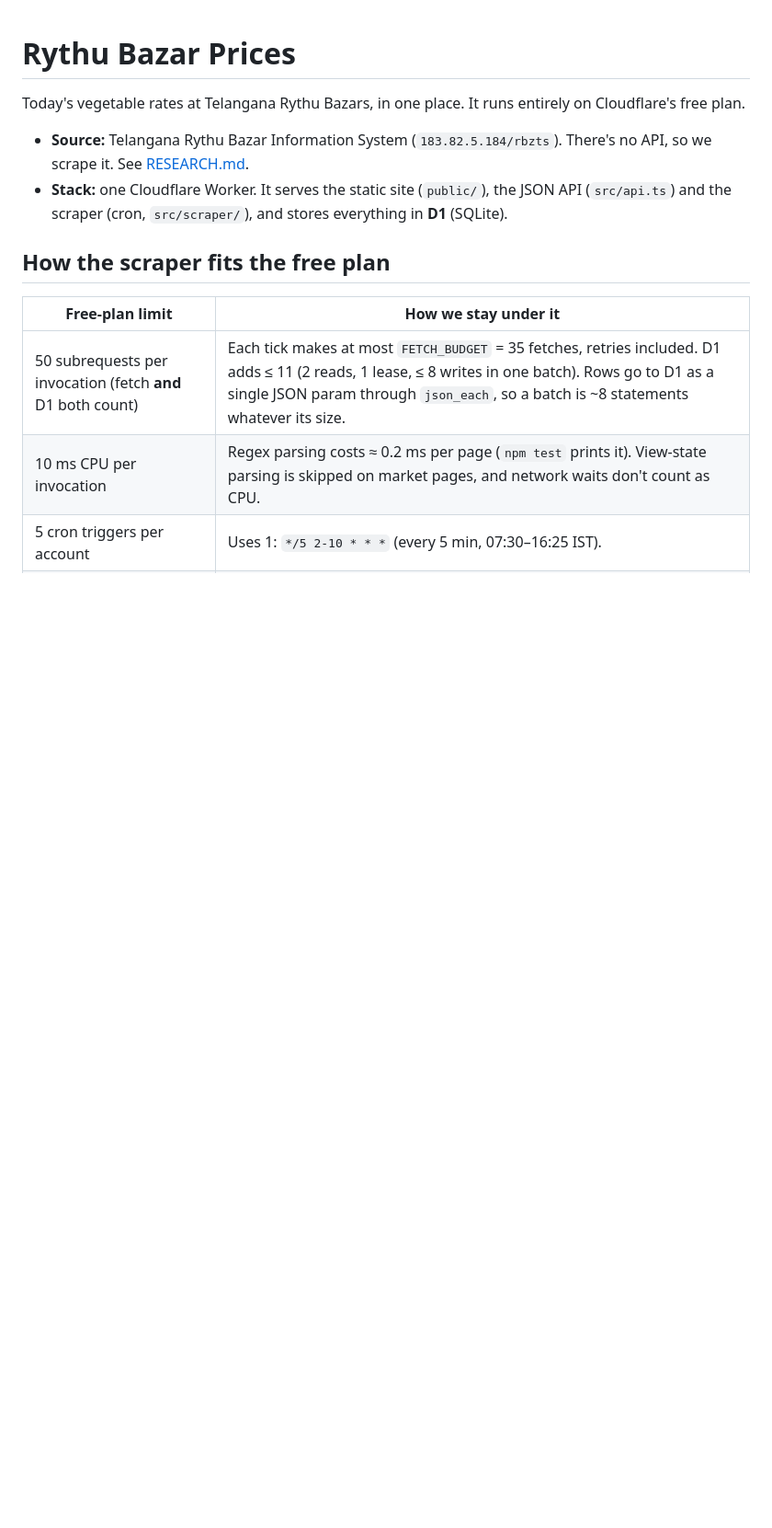
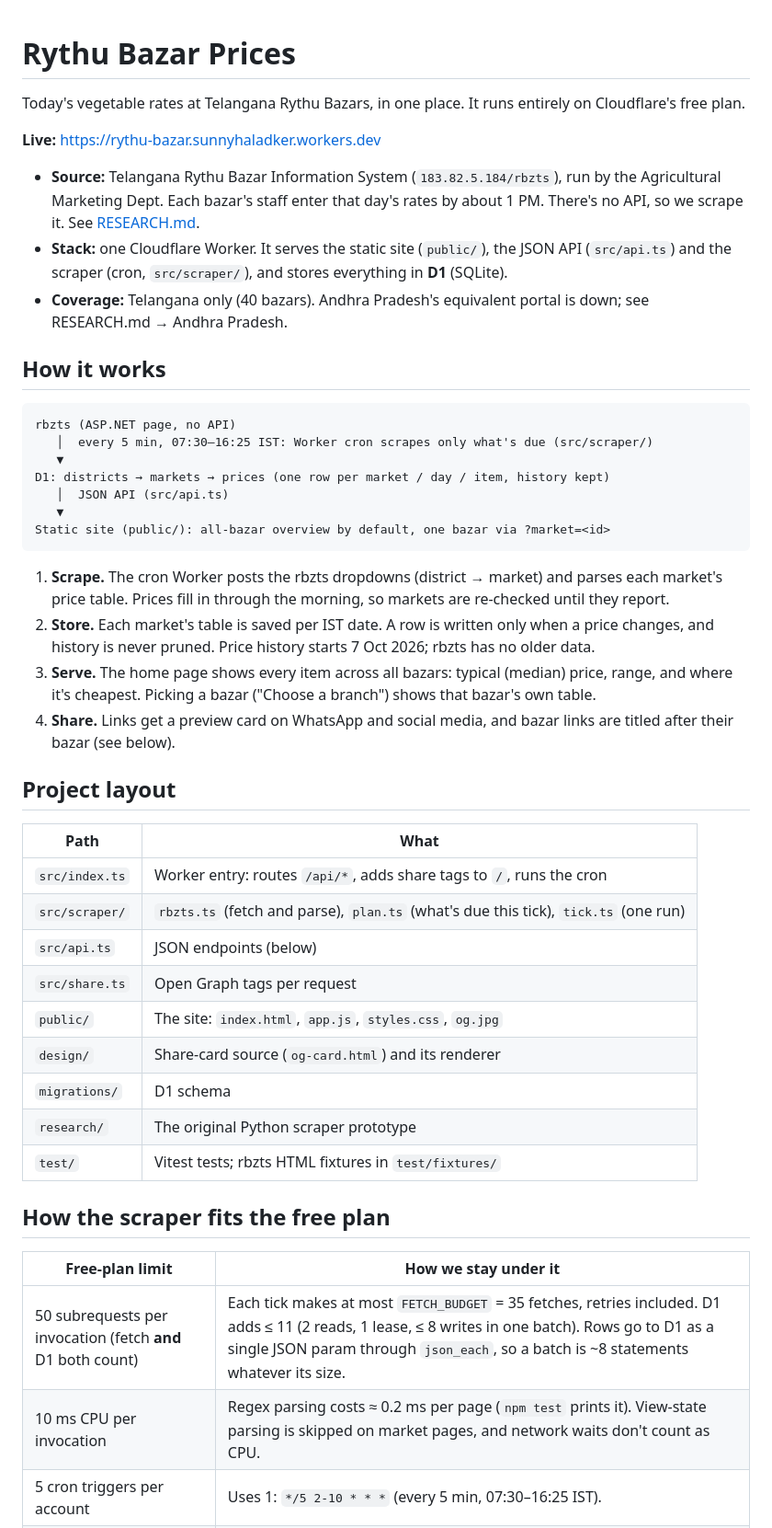
Before and after one commit to sunnyhaladker13/RythuBazar, a Markdown page: README.md, the part around one of its changes. Shown at 92% size. Rendered like a GitHub page; blank space fills up the shorter version.

Commit message:
README: how it works, project layout, link previews
Co-Authored-By: Claude Opus 5.5 <noreply@anthropic.com>
Claude-Session: https://claude.ai/code/session_01Tfjz19e52QM3xWX9MurBz4

````diff
--- a/README.md
+++ b/README.md
@@ -2,8 +2,42 @@
 
 Today's vegetable rates at Telangana Rythu Bazars, in one place. It runs entirely on Cloudflare's free plan.
 
-- **Source:** Telangana Rythu Bazar Information System (`183.82.5.184/rbzts`). There's no API, so we scrape it. See [RESEARCH.md](RESEARCH.md).
+**Live:** https://rythu-bazar.sunnyhaladker.workers.dev
+
+- **Source:** Telangana Rythu Bazar Information System (`183.82.5.184/rbzts`), run by the Agricultural Marketing Dept. Each bazar's staff enter that day's rates by about 1 PM. There's no API, so we scrape it. See [RESEARCH.md](RESEARCH.md).
 - **Stack:** one Cloudflare Worker. It serves the static site (`public/`), the JSON API (`src/api.ts`) and the scraper (cron, `src/scraper/`), and stores everything in **D1** (SQLite).
+- **Coverage:** Telangana only (40 bazars). Andhra Pradesh's equivalent portal is down; see RESEARCH.md → Andhra Pradesh.
+
+## How it works
+
+```
+rbzts (ASP.NET page, no API)
+   │  every 5 min, 07:30–16:25 IST: Worker cron scrapes only what's due (src/scraper/)
+   ▼
+D1: districts → markets → prices (one row per market / day / item, history kept)
+   │  JSON API (src/api.ts)
+   ▼
+Static site (public/): all-bazar overview by default, one bazar via ?market=<id>
+```
+
+1. **Scrape.** The cron Worker posts the rbzts dropdowns (district → market) and parses each market's price table. Prices fill in through the morning, so markets are re-checked until they report.
+2. **Store.** Each market's table is saved per IST date. A row is written only when a price changes, and history is never pruned. Price history starts 7 Oct 2026; rbzts has no older data.
+3. **Serve.** The home page shows every item across all bazars: typical (median) price, range, and where it's cheapest. Picking a bazar ("Choose a branch") shows that bazar's own table.
+4. **Share.** Links get a preview card on WhatsApp and social media, and bazar links are titled after their bazar (see below).
+
+## Project layout
+
+| Path | What |
+|---|---|
+| `src/index.ts` | Worker entry: routes `/api/*`, adds share tags to `/`, runs the cron |
+| `src/scraper/` | `rbzts.ts` (fetch and parse), `plan.ts` (what's due this tick), `tick.ts` (one run) |
+| `src/api.ts` | JSON endpoints (below) |
+| `src/share.ts` | Open Graph tags per request |
+| `public/` | The site: `index.html`, `app.js`, `styles.css`, `og.jpg` |
+| `design/` | Share-card source (`og-card.html`) and its renderer |
+| `migrations/` | D1 schema |
+| `research/` | The original Python scraper prototype |
+| `test/` | Vitest tests; rbzts HTML fixtures in `test/fixtures/` |
 
 ## How the scraper fits the free plan
 
````
Also changed, not shown: other parts of README.md (+14 -0 lines).
